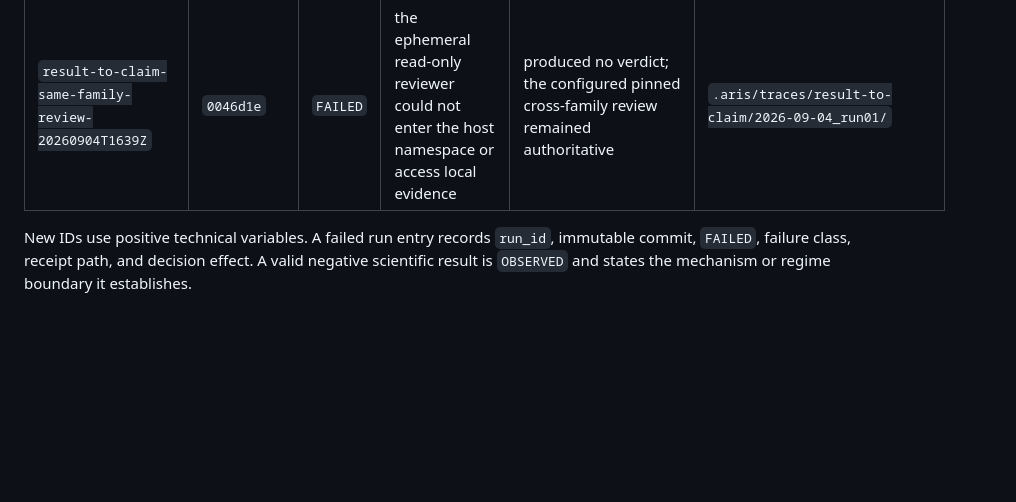
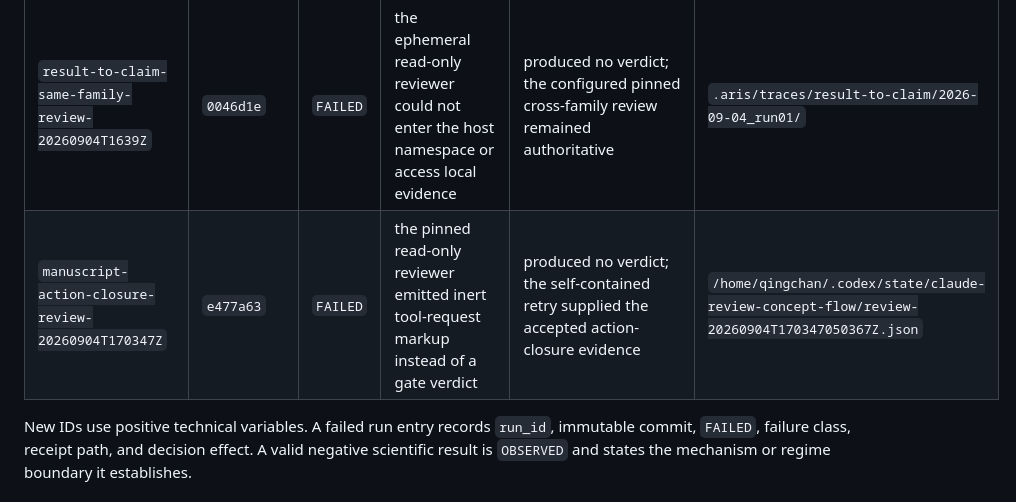
Before and after one commit to hq0709/reading-is-not-writing-code, a Markdown page: docs/EXPERIMENT_REGISTRY.md, the part around the change. GitHub-like rendering; blank space fills up the shorter version.

Commit message:
docs: record non-verdict review attempt

```diff
--- a/docs/EXPERIMENT_REGISTRY.md
+++ b/docs/EXPERIMENT_REGISTRY.md
@@ -36,5 +36,6 @@ This registry indexes runs; the immutable receipt under `/home/qingchan/data/con
 | `20260903T125356Z-cfa28ee-submission-bundle` | `cfa28ee` | `FAILED` | the runner assigned a readonly reproducibility timestamp variable when invoking Tectonic | pass the same registered timestamp through `env` and retry the unchanged bundle protocol; no scientific observation | `/home/qingchan/data/concept-flow/runs/20260903T125356Z-cfa28ee-submission-bundle/` |
 | `consolidation-input-closure-internal-validation-20260904T1631XXZ-lGuLyZ` | `8a55a4c` | `FAILED` | the bootstrap archive iterated over an unordered direction set, so a fresh process changed ZIP member order while preserving every array value | fix validator serialization order and replay the original artifact; no scientific observation | `/home/qingchan/data/concept-flow/state/consolidation-input-closure-internal-validation-20260904T1631XXZ-lGuLyZ/` |
 | `result-to-claim-same-family-review-20260904T1639Z` | `0046d1e` | `FAILED` | the ephemeral read-only reviewer could not enter the host namespace or access local evidence | produced no verdict; the configured pinned cross-family review remained authoritative | `.aris/traces/result-to-claim/2026-09-04_run01/` |
+| `manuscript-action-closure-review-20260904T170347Z` | `e477a63` | `FAILED` | the pinned read-only reviewer emitted inert tool-request markup instead of a gate verdict | produced no verdict; the self-contained retry supplied the accepted action-closure evidence | `/home/qingchan/.codex/state/claude-review-concept-flow/review-20260904T170347050367Z.json` |
 
 New IDs use positive technical variables. A failed run entry records `run_id`, immutable commit, `FAILED`, failure class, receipt path, and decision effect. A valid negative scientific result is `OBSERVED` and states the mechanism or regime boundary it establishes.
```
